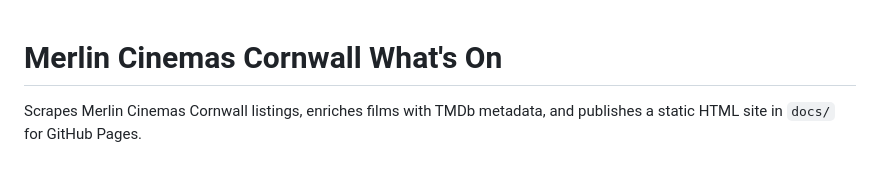
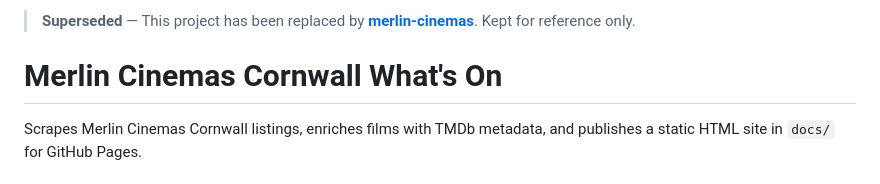
Before and after one commit to evenwebb/merlin-whats-on, a Markdown page: README.md, the part around the change. Rendered like a GitHub page.

Commit message:
Archive: superseded by merlin-cinemas

```diff
--- a/README.md
+++ b/README.md
@@ -1,3 +1,5 @@
+> **Superseded** — This project has been replaced by **[merlin-cinemas](https://github.com/evenwebb/merlin-cinemas)**. Kept for reference only.
+
 # Merlin Cinemas Cornwall What's On
 
 Scrapes Merlin Cinemas Cornwall listings, enriches films with TMDb metadata, and publishes a static HTML site in `docs/` for GitHub Pages.
```
